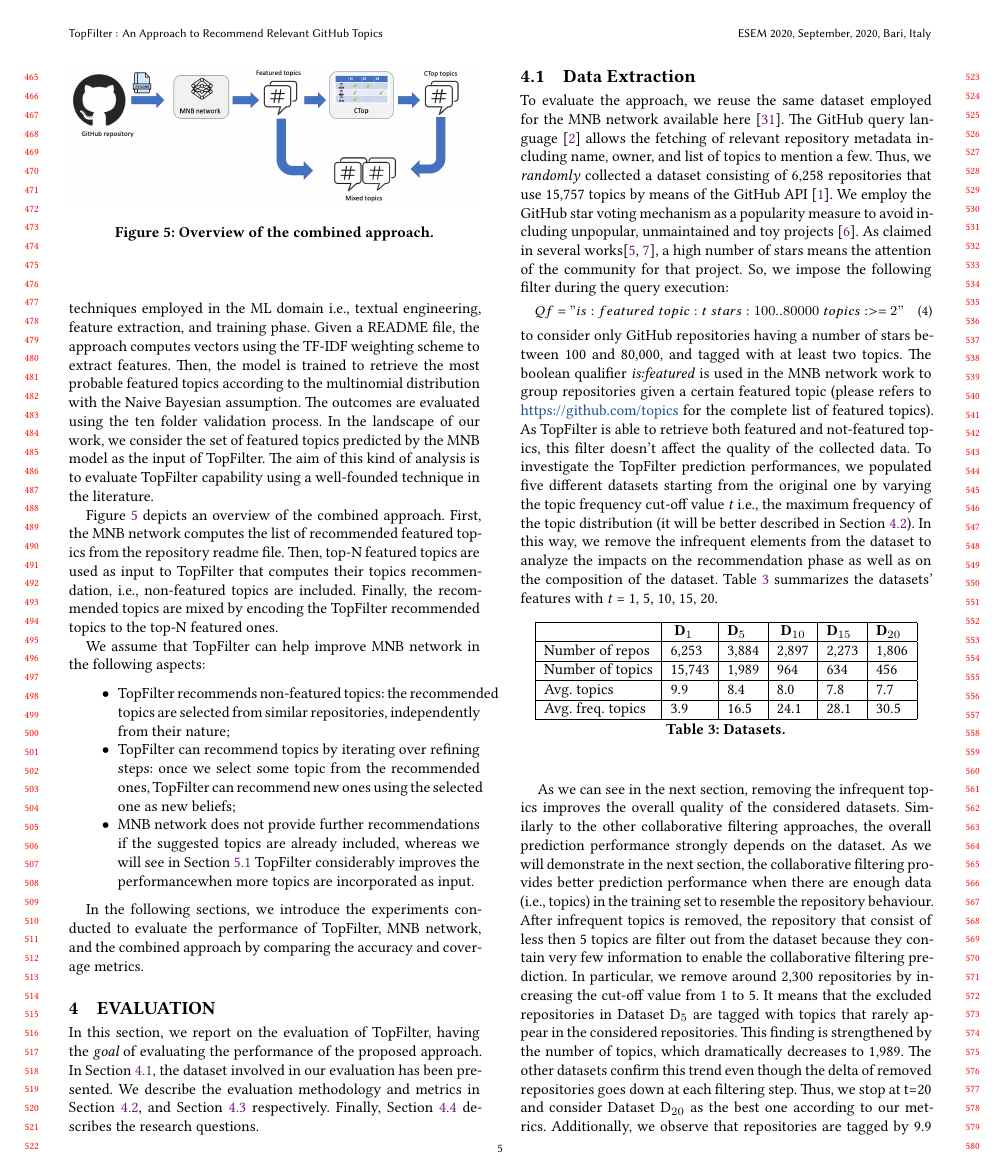
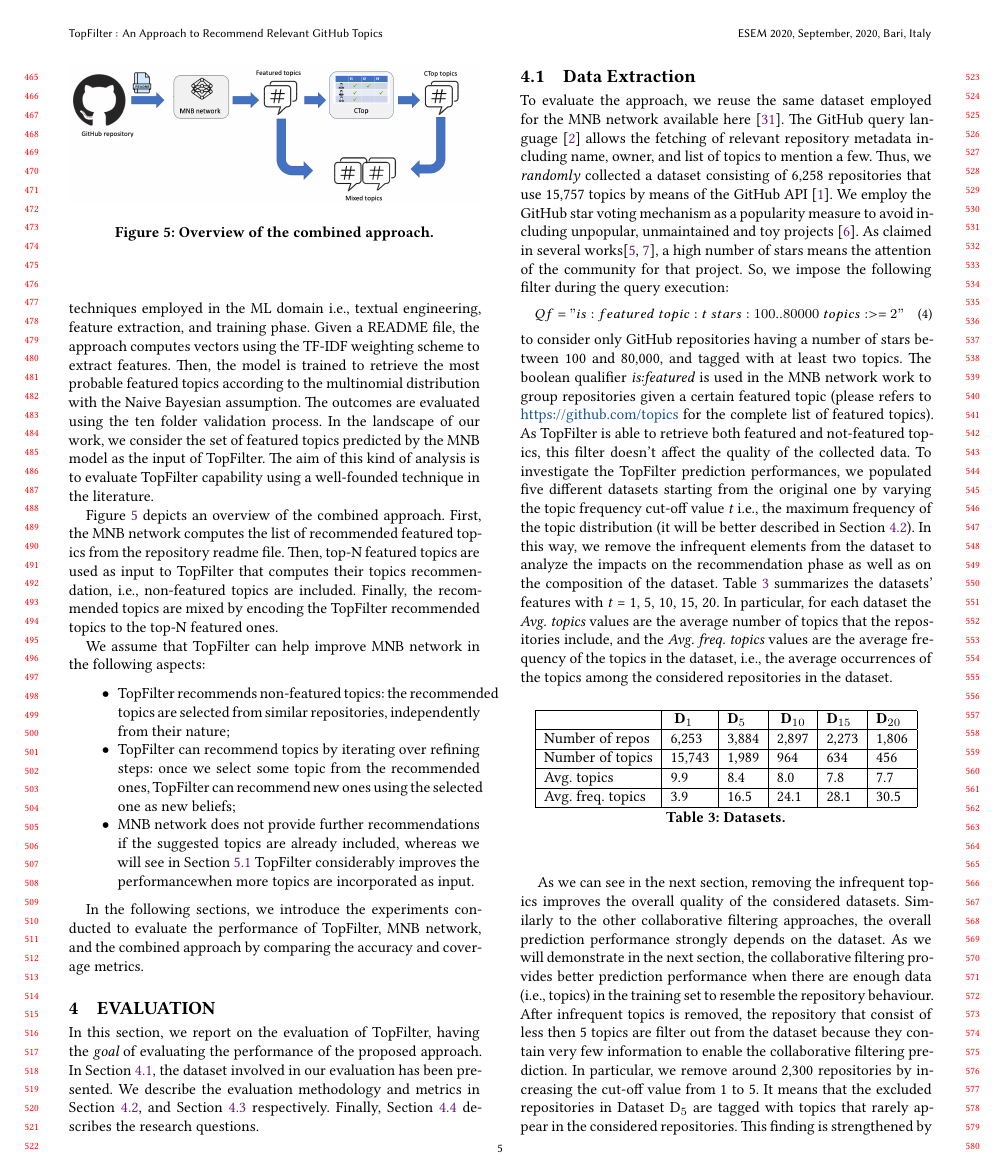
Before and after one commit to MDEGroup/ESEM2020, a LaTeX paper (ESEM2020.tex, which reads src/Evaluation.tex): page 5 of 12 before the commit and page 5 of 13 after it. Compiled offline with XeLaTeX.

```diff
--- a/src/Evaluation.tex
+++ b/src/Evaluation.tex
@@ -34,7 +34,7 @@
 Qf = "is:featured \; topic:t \; stars:100..80000 \; topics:>=2"
 \end{equation}%
 to consider only \GH repositories having a number of stars between 100 and 80,000, and tagged with at least two topics. The boolean qualifier \emph{is:featured} is used in the \MNB work to group repositories given a certain featured topic (please refers to \url{https://github.com/topics} for the complete list of featured topics). As \CT is able to retrieve both featured and not-featured topics, this filter doesn't affect the quality of the collected data.
-To investigate the \CT prediction performances, we populated five different datasets starting from the original one by varying the topic frequency cut-off value \emph{t} \ie the maximum frequency of the topic distribution (it will be better described in Section~\ref{sec:methodology-metric}). In this way, we remove the infrequent elements from the dataset to analyze the impacts on the recommendation phase as well as on the composition of the dataset. Table \ref{tab:Datasets} summarizes the datasets' features with \emph{t} = 1, 5, 10, 15, 20.
+To investigate the \CT prediction performances, we populated five different datasets starting from the original one by varying the topic frequency cut-off value \emph{t} \ie the maximum frequency of the topic distribution (it will be better described in Section~\ref{sec:methodology-metric}). In this way, we remove the infrequent elements from the dataset to analyze the impacts on the recommendation phase as well as on the composition of the dataset. Table \ref{tab:Datasets} summarizes the datasets' features with \emph{t} = 1, 5, 10, 15, 20. In particular, for each dataset the \emph{Avg. topics} values are the average number of topics that the repositories include, and the  \emph{Avg. freq. topics} values are the average frequency of the topics in the dataset, \ie the average occurrences of the topics among  the considered repositories in the dataset.
 
 
 %\begin{table}[h]
```
Also changed, not shown: 1 other file.
